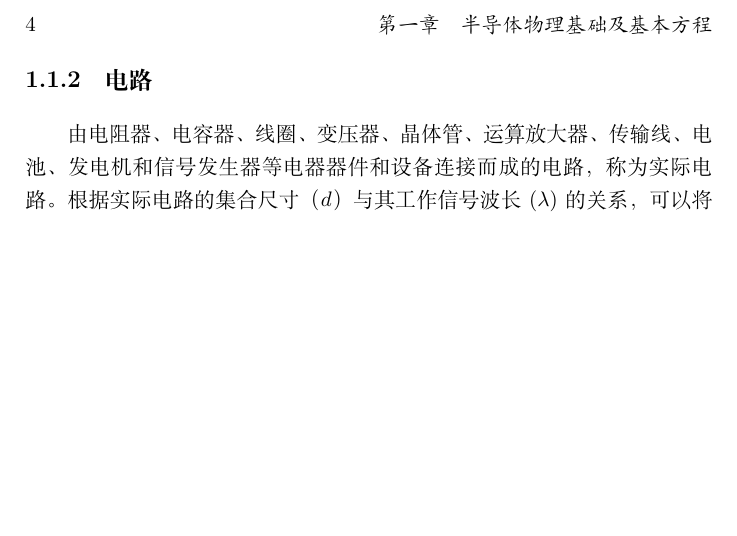
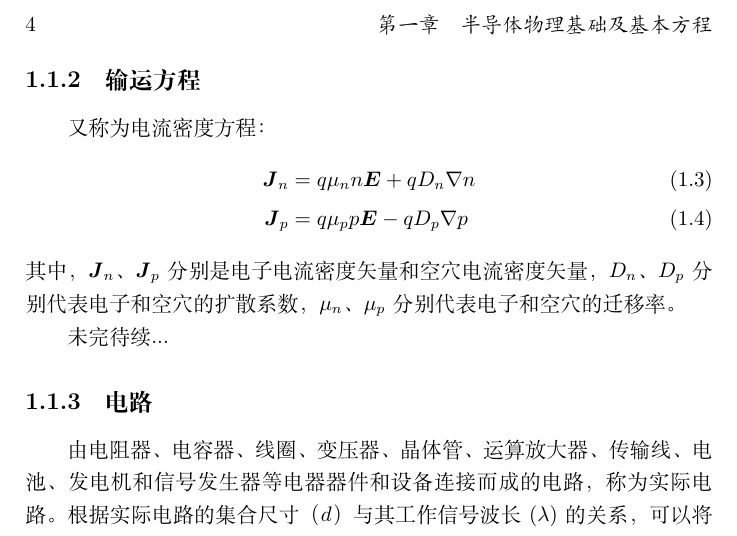
Before and after one commit to Abreto/urm-microelectronic-devices, a LaTeX book (src/main.tex, which reads src/sections/ch01/sec01.tex): part of page 8 of 10, cut so that both start at the same text, the shorter picture padded with empty space. Compiled offline with XeLaTeX.

Commit message:
add trans equ

```diff
--- a/src/sections/ch01/sec01.tex
+++ b/src/sections/ch01/sec01.tex
@@ -26,6 +26,20 @@ $p$、$n$、$N_D$、$N_A$ 分别代表空穴、电子、电离施主杂质和电
 泊松方程表明：空间任意点的电位移（或电场强度）矢量的散度正比于该点的电荷密度。
 
 物理意义：电感线总是出发于正电荷而终止于等量的负电荷。
+
+\subsection{输运方程}
+
+又称为电流密度方程：
+\begin{align}
+\boldsymbol{J}_n &= q\mu_nn\boldsymbol{E} + qD_n\nabla{}n \\
+\boldsymbol{J}_p &= q\mu_pp\boldsymbol{E} - qD_p\nabla{}p
+\end{align}
+其中，$\boldsymbol{J}_n$、$\boldsymbol{J}_p$
+分别是电子电流密度矢量和空穴电流密度矢量，
+$D_n$、$D_p$ 分别代表电子和空穴的扩散系数，
+$\mu_n$、$\mu_p$ 分别代表电子和空穴的迁移率。
+
+未完待续...
 
 \subsection{电路}
 由电阻器、电容器、线圈、变压器、晶体管、运算放大器、传输线、电池、发电机和信号发生器等
```
